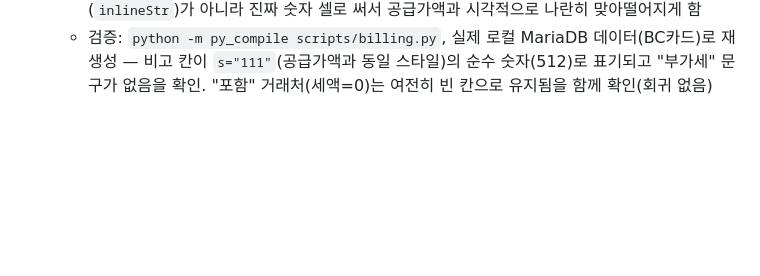
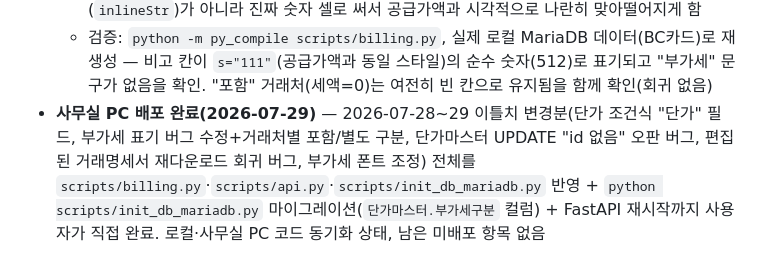
Before and after one commit to hyunkyungseong/AI, a Markdown page: 생산공정관리/docs/CHANGELOG.md, the part around the change. Drawn GitHub-style; blank space fills up the shorter version.

Commit message:
사무실 PC 배포 완료 반영 + 다음 작업 플랜(조별 분할발급) 저장
2026-07-28~29 부가세 기능·단가 조건 필드·버그수정 3건 사무실 PC 배포 완료를
CHANGELOG·KNOWLEDGE.md에 기록. 다음 작업(거래명세서 조별 분할발급 + 통합
엑셀 다중 시트 생성) 계획 파일 추가.

Co-Authored-By: Claude Sonnet 5 <noreply@anthropic.com>

```diff
--- a/생산공정관리/docs/CHANGELOG.md
+++ b/생산공정관리/docs/CHANGELOG.md
@@ -591,3 +591,4 @@
 - 거래명세서 Excel 부가세 표기 미세조정 ✅ (사용자 피드백: "부가세" 문구는 지우고 금액만 공급가액 폰트 크기처럼 보이게 해달라 — 비고 칸이 좁아서 "부가세 1,385,112" 텍스트가 작게 눌려 보였음)
   - `scripts/billing.py`의 `write_거래명세서_excel()` — 비고 칸(N{소계_행})에 "부가세 " 라벨 없이 **금액 숫자만** 쓰도록 변경, 스타일도 원래 비고 칸 스타일이 아니라 **공급가액 칸(K{소계_행})과 완전히 동일한 스타일(글꼴 크기·정렬·천단위 서식)을 그대로 복사**해서 적용 — 텍스트(`inlineStr`)가 아니라 진짜 숫자 셀로 써서 공급가액과 시각적으로 나란히 맞아떨어지게 함
   - 검증: `python -m py_compile scripts/billing.py`, 실제 로컬 MariaDB 데이터(BC카드)로 재생성 — 비고 칸이 `s="111"`(공급가액과 동일 스타일)의 순수 숫자(512)로 표기되고 "부가세" 문구가 없음을 확인. "포함" 거래처(세액=0)는 여전히 빈 칸으로 유지됨을 함께 확인(회귀 없음)
+- **사무실 PC 배포 완료(2026-07-29)** — 2026-07-28~29 이틀치 변경분(단가 조건식 "단가" 필드, 부가세 표기 버그 수정+거래처별 포함/별도 구분, 단가마스터 UPDATE "id 없음" 오판 버그, 편집된 거래명세서 재다운로드 회귀 버그, 부가세 폰트 조정) 전체를 `scripts/billing.py`·`scripts/api.py`·`scripts/init_db_mariadb.py` 반영 + `python scripts/init_db_mariadb.py` 마이그레이션(`단가마스터.부가세구분` 컬럼) + FastAPI 재시작까지 사용자가 직접 완료. 로컬·사무실 PC 코드 동기화 상태, 남은 미배포 항목 없음
```
Also changed, not shown: 생산공정관리/docs/작업현황-대시보드-생성-KNOWLEDGE.md (+1 -1 lines), 1 other file.
